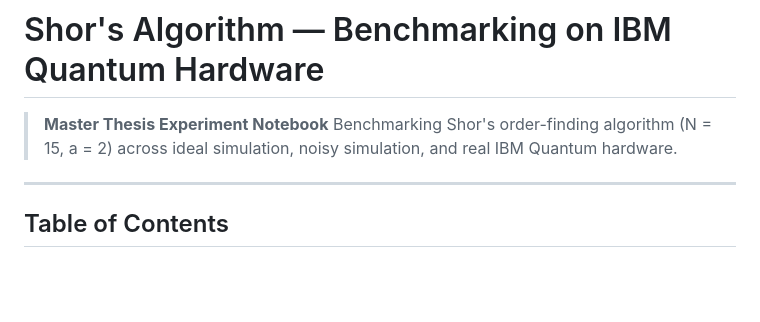
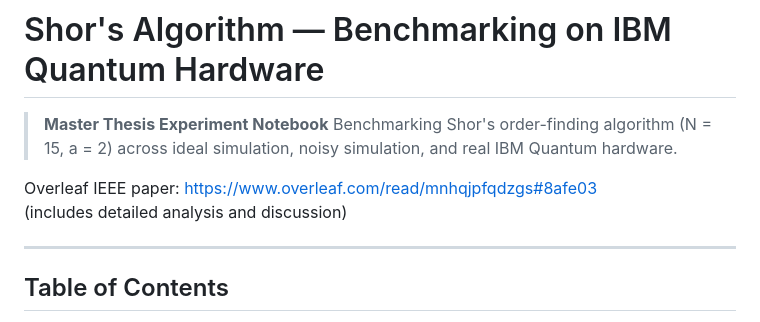
Before and after one commit to ggurbanov12098/Qiskit-IBM, a Markdown page: README.md, the part around the change. GitHub-like rendering; blank space fills up the shorter version.

Commit message:
Add Overleaf IEEE paper link to README
Include a link to the Overleaf IEEE paper draft in the README, pointing readers to the detailed analysis and discussion for the master's thesis experiment benchmarking Shor's order-finding algorithm (N=15, a=2) across ideal/noisy simulation and IBM Quantum hardware.

```diff
--- a/README.md
+++ b/README.md
@@ -2,6 +2,9 @@
 
 > **Master Thesis Experiment Notebook**
 > Benchmarking Shor's order-finding algorithm (N = 15, a = 2) across ideal simulation, noisy simulation, and real IBM Quantum hardware.
+
+Overleaf IEEE paper: [https://www.overleaf.com/read/mnhqjpfqdzgs#8afe03](https://www.overleaf.com/read/mnhqjpfqdzgs#8afe03)
+(includes detailed analysis and discussion)
 
 ---
 
```
